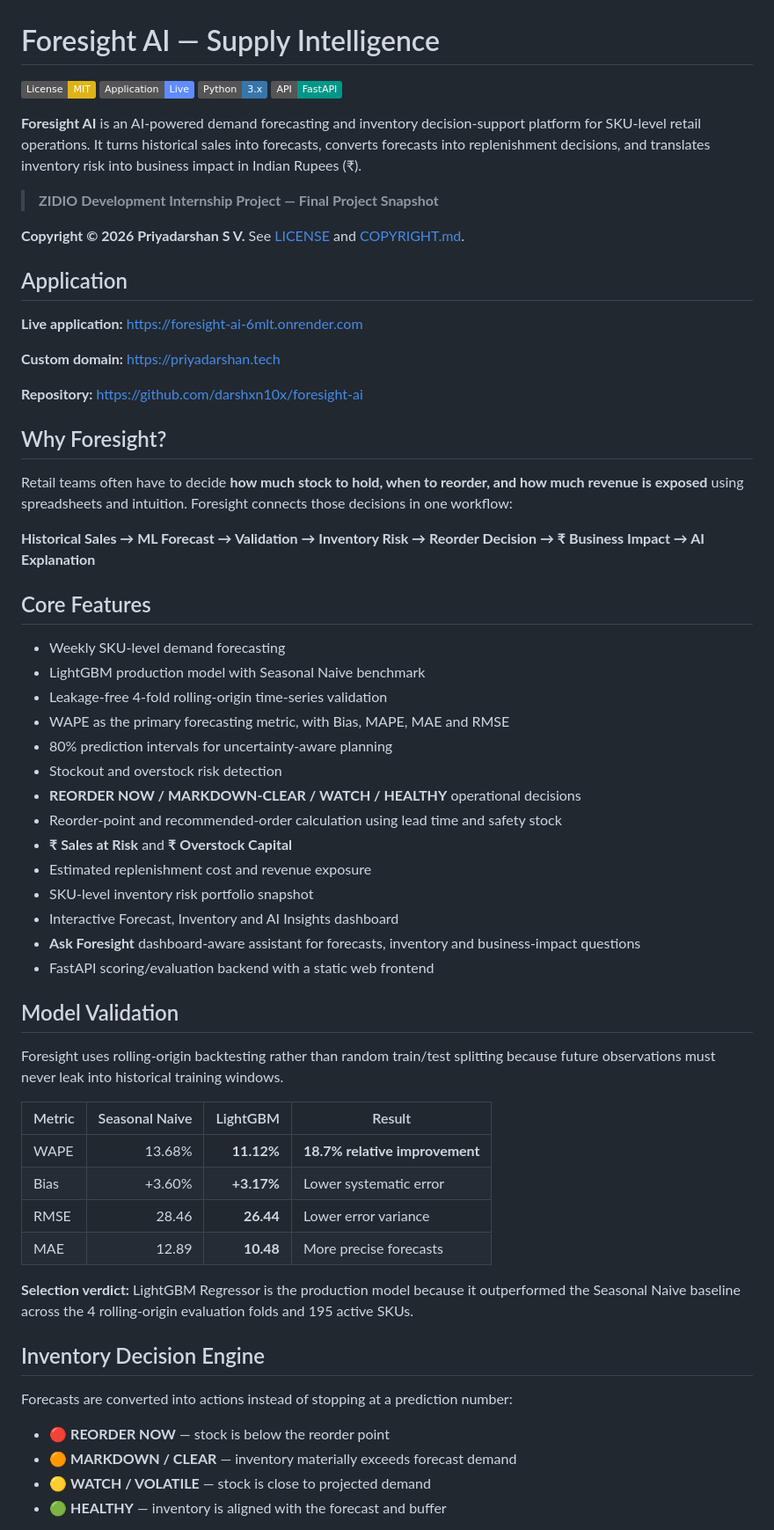
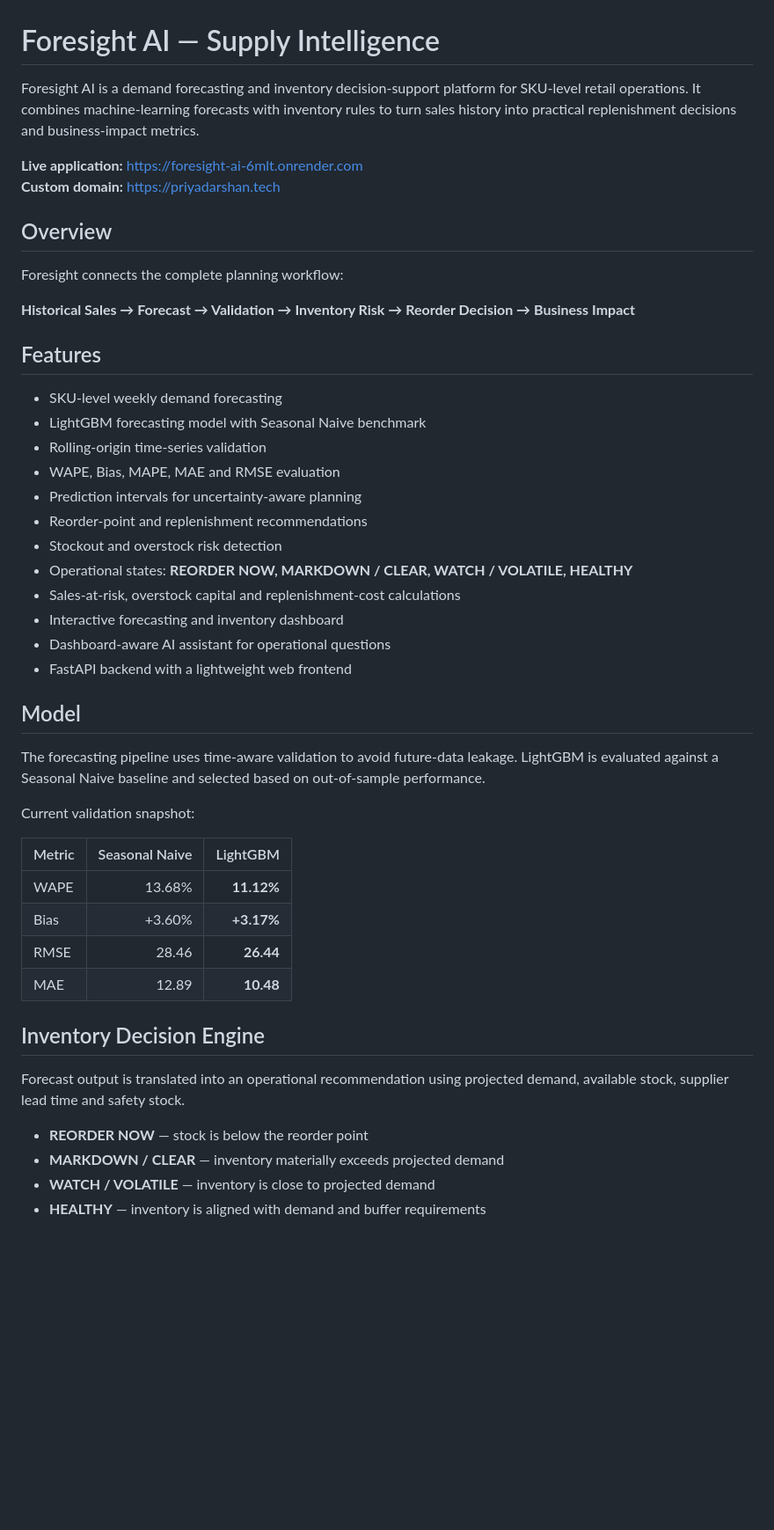
Before and after one commit to darshxn10x/foresight-ai, a Markdown page: README.md, the part around one of its changes. Shown at 88% size. Drawn GitHub-style; badges without logos; blank space fills up the shorter version.

Commit message:
Clean repository README

```diff
--- a/README.md
+++ b/README.md
@@ -1,66 +1,50 @@
 # Foresight AI — Supply Intelligence
 
-[![License: MIT](https://img.shields.io/badge/License-MIT-yellow.svg)](LICENSE)
-[![Application](https://img.shields.io/badge/Application-Live-5f8cff.svg)](https://foresight-ai-6mlt.onrender.com)
-[![Python](https://img.shields.io/badge/Python-3.x-3776AB.svg)](https://www.python.org/)
-[![FastAPI](https://img.shields.io/badge/API-FastAPI-009688.svg)](https://fastapi.tiangolo.com/)
-
-**Foresight AI** is an AI-powered demand forecasting and inventory decision-support platform for SKU-level retail operations. It turns historical sales into forecasts, converts forecasts into replenishment decisions, and translates inventory risk into business impact in Indian Rupees (₹).
-
-> **ZIDIO Development Internship Project — Final Project Snapshot**
-
-**Copyright © 2026 Priyadarshan S V.** See [LICENSE](LICENSE) and [COPYRIGHT.md](COPYRIGHT.md).
-
-## Application
+Foresight AI is a demand forecasting and inventory decision-support platform for SKU-level retail operations. It combines machine-learning forecasts with inventory rules to turn sales history into practical replenishment decisions and business-impact metrics.
 
 **Live application:** https://foresight-ai-6mlt.onrender.com
-
 **Custom domain:** https://priyadarshan.tech
 
-**Repository:** https://github.com/darshxn10x/foresight-ai
+## Overview
 
-## Why Foresight?
+Foresight connects the complete planning workflow:
 
-Retail teams often have to decide **how much stock to hold, when to reorder, and how much revenue is exposed** using spreadsheets and intuition. Foresight connects those decisions in one workflow:
+**Historical Sales → Forecast → Validation → Inventory Risk → Reorder Decision → Business Impact**
 
-**Historical Sales → ML Forecast → Validation → Inventory Risk → Reorder Decision → ₹ Business Impact → AI Explanation**
+## Features
 
-## Core Features
+- SKU-level weekly demand forecasting
+- LightGBM forecasting model with Seasonal Naive benchmark
+- Rolling-origin time-series validation
+- WAPE, Bias, MAPE, MAE and RMSE evaluation
+- Prediction intervals for uncertainty-aware planning
+- Reorder-point and replenishment recommendations
+- Stockout and overstock risk detection
+- Operational states: **REORDER NOW, MARKDOWN / CLEAR, WATCH / VOLATILE, HEALTHY**
+- Sales-at-risk, overstock capital and replenishment-cost calculations
+- Interactive forecasting and inventory dashboard
+- Dashboard-aware AI assistant for operational questions
+- FastAPI backend with a lightweight web frontend
 
-- Weekly SKU-level demand forecasting
-- LightGBM production model with Seasonal Naive benchmark
-- Leakage-free 4-fold rolling-origin time-series validation
-- WAPE as the primary forecasting metric, with Bias, MAPE, MAE and RMSE
-- 80% prediction intervals for uncertainty-aware planning
-- Stockout and overstock risk detection
-- **REORDER NOW / MARKDOWN-CLEAR / WATCH / HEALTHY** operational decisions
-- Reorder-point and recommended-order calculation using lead time and safety stock
-- **₹ Sales at Risk** and **₹ Overstock Capital**
-- Estimated replenishment cost and revenue exposure
-- SKU-level inventory risk portfolio snapshot
-- Interactive Forecast, Inventory and AI Insights dashboard
-- **Ask Foresight** dashboard-aware assistant for forecasts, inventory and business-impact questions
-- FastAPI scoring/evaluation backend with a static web frontend
+## Model
 
-## Model Validation
+The forecasting pipeline uses time-aware validation to avoid future-data leakage. LightGBM is evaluated against a Seasonal Naive baseline and selected based on out-of-sample performance.
 
-Foresight uses rolling-origin backtesting rather than random train/test splitting because future observations must never leak into historical training windows.
+Current validation snapshot:
 
-| Metric | Seasonal Naive | LightGBM | Result |
-|---|---:|---:|---|
-| WAPE | 13.68% | **11.12%** | **18.7% relative improvement** |
-| Bias | +3.60% | **+3.17%** | Lower systematic error |
-| RMSE | 28.46 | **26.44** | Lower error variance |
-| MAE | 12.89 | **10.48** | More precise forecasts |
-
-**Selection verdict:** LightGBM Regressor is the production model because it outperformed the Seasonal Naive baseline across the 4 rolling-origin evaluation folds and 195 active SKUs.
+| Metric | Seasonal Naive | LightGBM |
+|---|---:|---:|
+| WAPE | 13.68% | **11.12%** |
+| Bias | +3.60% | **+3.17%** |
+| RMSE | 28.46 | **26.44** |
+| MAE | 12.89 | **10.48** |
 
 ## Inventory Decision Engine
 
-Forecasts are converted into actions instead of stopping at a prediction number:
+Forecast output is translated into an operational recommendation using projected demand, available stock, supplier lead time and safety stock.
 
-- 🔴 **REORDER NOW** — stock is below the reorder point
-- 🟠 **MARKDOWN / CLEAR** — inventory materially exceeds forecast demand
-- 🟡 **WATCH / VOLATILE** — stock is close to projected demand
-- 🟢 **HEALTHY** — inventory is aligned with the forecast and buffer
+- **REORDER NOW** — stock is below the reorder point
+- **MARKDOWN / CLEAR** — inventory materially exceeds projected demand
+- **WATCH / VOLATILE** — inventory is close to projected demand
+- **HEALTHY** — inventory is aligned with demand and buffer requirements
 
```
Also changed, not shown: other parts of README.md (+42 -69 lines).
